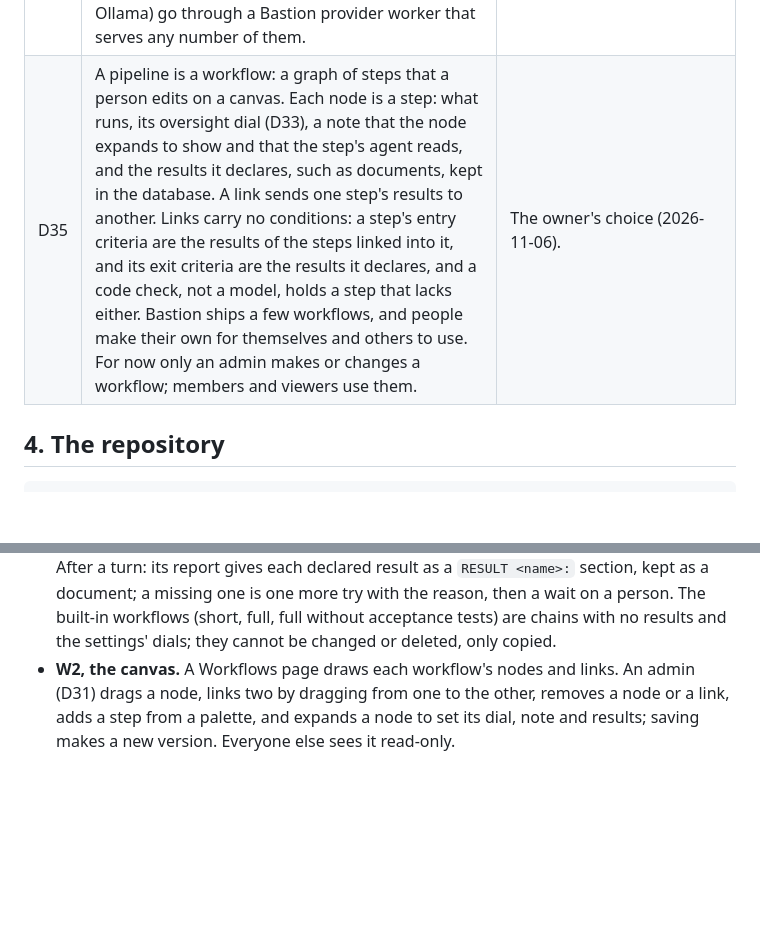
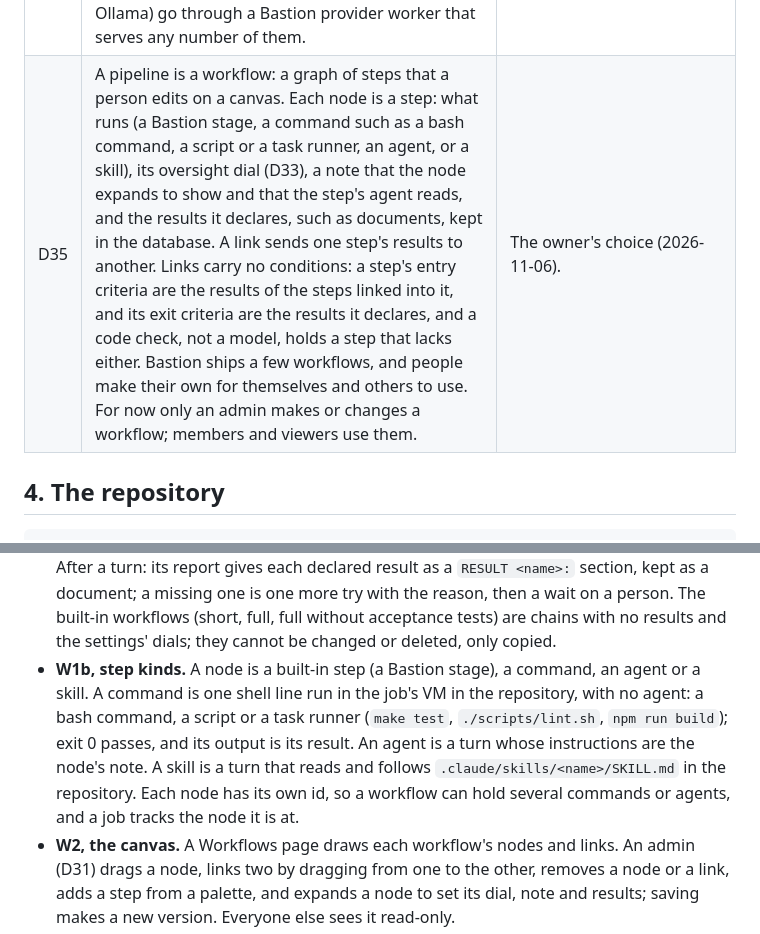
Before and after one commit to tacoda/bastion, a Markdown page: PLAN.md, 2 parts joined by grey strips. Drawn GitHub-style; blank space fills up the shorter version.

Commit message:
Plan: W1b, steps are built-in stages, commands, agents or skills
Entire-Checkpoint: 01M6SHEZCWP5FJTZ2RRY2NHCP4

```diff
--- a/PLAN.md
+++ b/PLAN.md
@@ -128,7 +128,7 @@ code inside Bastion is the diff a job proposes.
 | D32 | A Bastion server listens on loopback unless its admin gives it an address and a TLS certificate and key; it refuses a non-loopback address without them. | A token sent over plain HTTP can be read by anyone on the network. |
 | D33 | Every step of a pipeline is lights-on (it waits for a person to approve its result or send it back with feedback) or dark (it goes on at once). Every step starts lights-on, and each can be set on its own, merge included. A workflow's level follows from its steps: lights-on when every step has a person's gate, dim when at least one step up to the merge has one, and dark when none up to the merge has one (no human oversight of what merges). No step waits on a timer. The checkpoint stages fold into the steps they judge, and merge is a step that merges. Oversight decides only human approval and feedback: every step's result is kept, and every decision is logged, whatever the dial. A person's decisions are in the audit log with their name, and a dark step's decision is there too, named as the dial's. Replaces D15. | The owner's choice (2026-11-06): the factory runs the whole pipeline, and the amount of oversight is the variable. A step is governed by a person or runs alone; a timer that approves by itself governs nothing. |
 | D34 | Model provider keys are configuration, not environment. Bastion stores each key in the stack's `secrets` worker (store `vault`, readable only by `llm-router`) and points the router's provider entry at it as `secret://NAME`; the router resolves it at each request and reports whether a provider has a key without returning it. Providers with their own worker (Anthropic, OpenAI, DeepSeek, xAI, Z.AI for GLM, Kimi, OpenRouter) take their key that way; other OpenAI-compatible hosts (Together, Fireworks, Qwen through DashScope, a local Ollama) go through a Bastion provider worker that serves any number of them. | The owner's choice (2026-11-06): a key for any provider, with a spread wide enough that most people can use it, and no dependency on `ANTHROPIC_API_KEY` in the environment. |
-| D35 | A pipeline is a workflow: a graph of steps that a person edits on a canvas. Each node is a step: what runs, its oversight dial (D33), a note that the node expands to show and that the step's agent reads, and the results it declares, such as documents, kept in the database. A link sends one step's results to another. Links carry no conditions: a step's entry criteria are the results of the steps linked into it, and its exit criteria are the results it declares, and a code check, not a model, holds a step that lacks either. Bastion ships a few workflows, and people make their own for themselves and others to use. For now only an admin makes or changes a workflow; members and viewers use them. | The owner's choice (2026-11-06). |
+| D35 | A pipeline is a workflow: a graph of steps that a person edits on a canvas. Each node is a step: what runs (a Bastion stage, a command such as a bash command, a script or a task runner, an agent, or a skill), its oversight dial (D33), a note that the node expands to show and that the step's agent reads, and the results it declares, such as documents, kept in the database. A link sends one step's results to another. Links carry no conditions: a step's entry criteria are the results of the steps linked into it, and its exit criteria are the results it declares, and a code check, not a model, holds a step that lacks either. Bastion ships a few workflows, and people make their own for themselves and others to use. For now only an admin makes or changes a workflow; members and viewers use them. | The owner's choice (2026-11-06). |
 
 ## 4. The repository
 
@@ -665,6 +665,15 @@ workflows as an interactive flow chart on a canvas (D35).
   try with the reason, then a wait on a person. The built-in workflows
   (short, full, full without acceptance tests) are chains with no results
   and the settings' dials; they cannot be changed or deleted, only copied.
+- **W1b, step kinds.** A node is a built-in step (a Bastion stage), a
+  command, an agent or a skill. A command is one shell line run in the
+  job's VM in the repository, with no agent: a bash command, a script or a
+  task runner (`make test`, `./scripts/lint.sh`, `npm run build`); exit 0
+  passes, and its output is its result. An agent is a turn whose
+  instructions are the node's note. A skill is a turn that reads and
+  follows `.claude/skills/<name>/SKILL.md` in the repository. Each node has
+  its own id, so a workflow can hold several commands or agents, and a job
+  tracks the node it is at.
 - **W2, the canvas.** A Workflows page draws each workflow's nodes and
   links. An admin (D31) drags a node, links two by dragging from one to the
   other, removes a node or a link, adds a step from a palette, and expands
```
